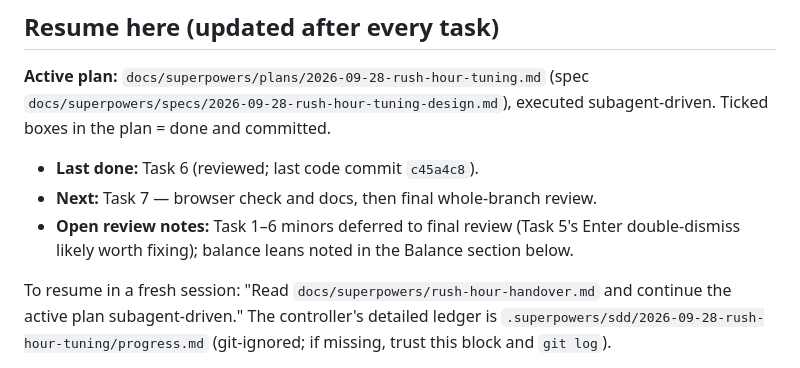
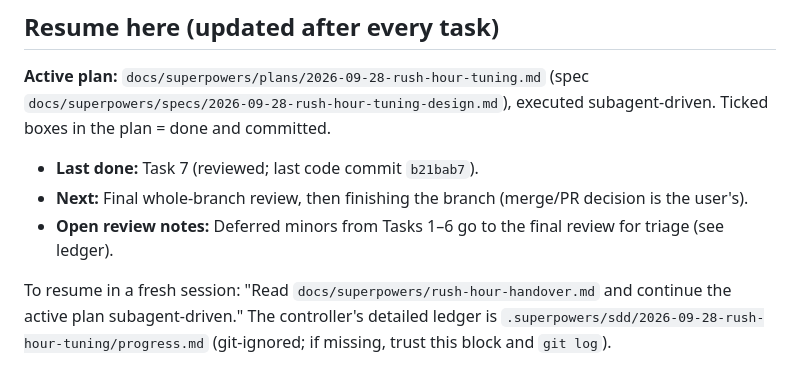
Before and after one commit to mirzanorazman/kl-metro-typing, a Markdown page: docs/superpowers/rush-hour-handover.md, the part around the change. GitHub-like rendering.

Commit message:
docs: tick rush hour tuning task 7
Co-Authored-By: Claude Opus 5.5 <noreply@anthropic.com>

```diff
--- a/docs/superpowers/rush-hour-handover.md
+++ b/docs/superpowers/rush-hour-handover.md
@@ -6,9 +6,9 @@
 (spec `docs/superpowers/specs/2026-09-28-rush-hour-tuning-design.md`),
 executed subagent-driven. Ticked boxes in the plan = done and committed.
 
-- **Last done:** Task 6 (reviewed; last code commit `c45a4c8`).
-- **Next:** Task 7 — browser check and docs, then final whole-branch review.
-- **Open review notes:** Task 1–6 minors deferred to final review (Task 5's Enter double-dismiss likely worth fixing); balance leans noted in the Balance section below.
+- **Last done:** Task 7 (reviewed; last code commit `b21bab7`).
+- **Next:** Final whole-branch review, then finishing the branch (merge/PR decision is the user's).
+- **Open review notes:** Deferred minors from Tasks 1–6 go to the final review for triage (see ledger).
 
 To resume in a fresh session: "Read `docs/superpowers/rush-hour-handover.md`
 and continue the active plan subagent-driven." The controller's detailed
```
Also changed, not shown: 1 other file.
